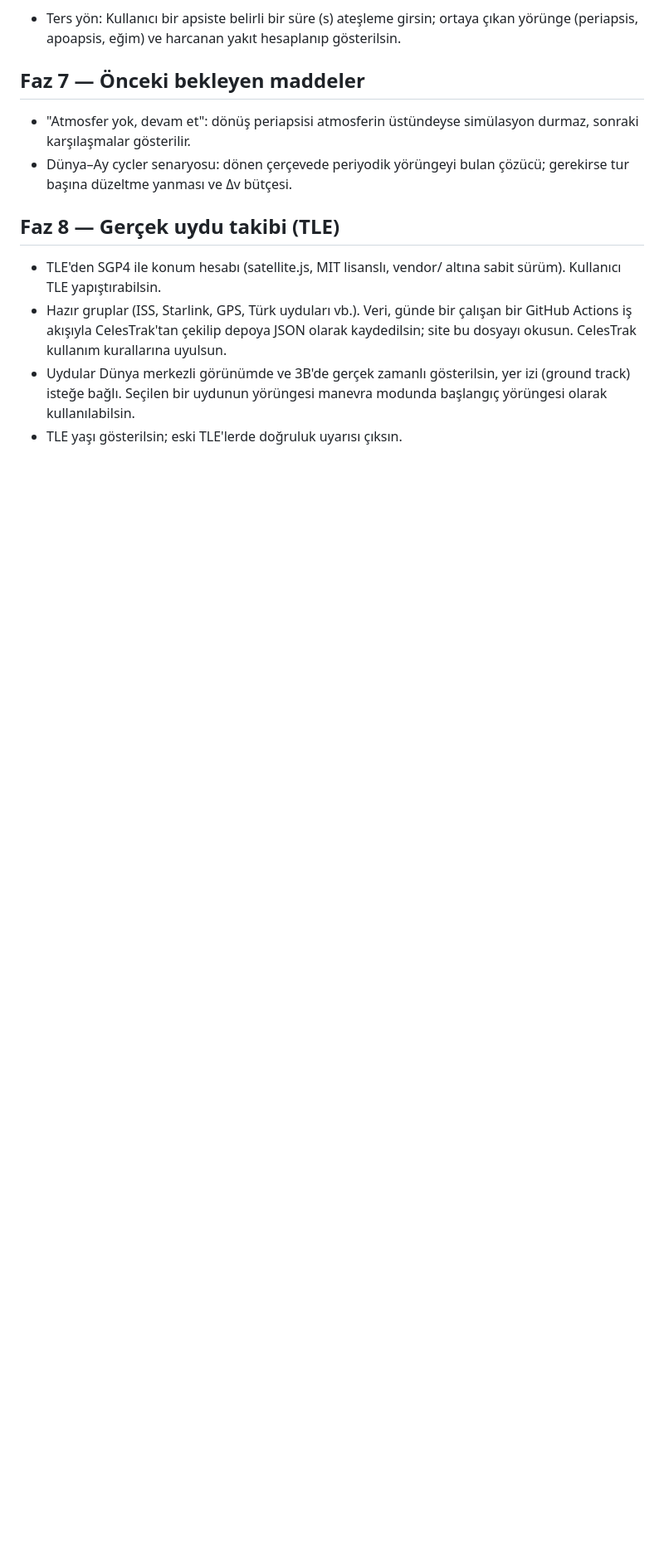
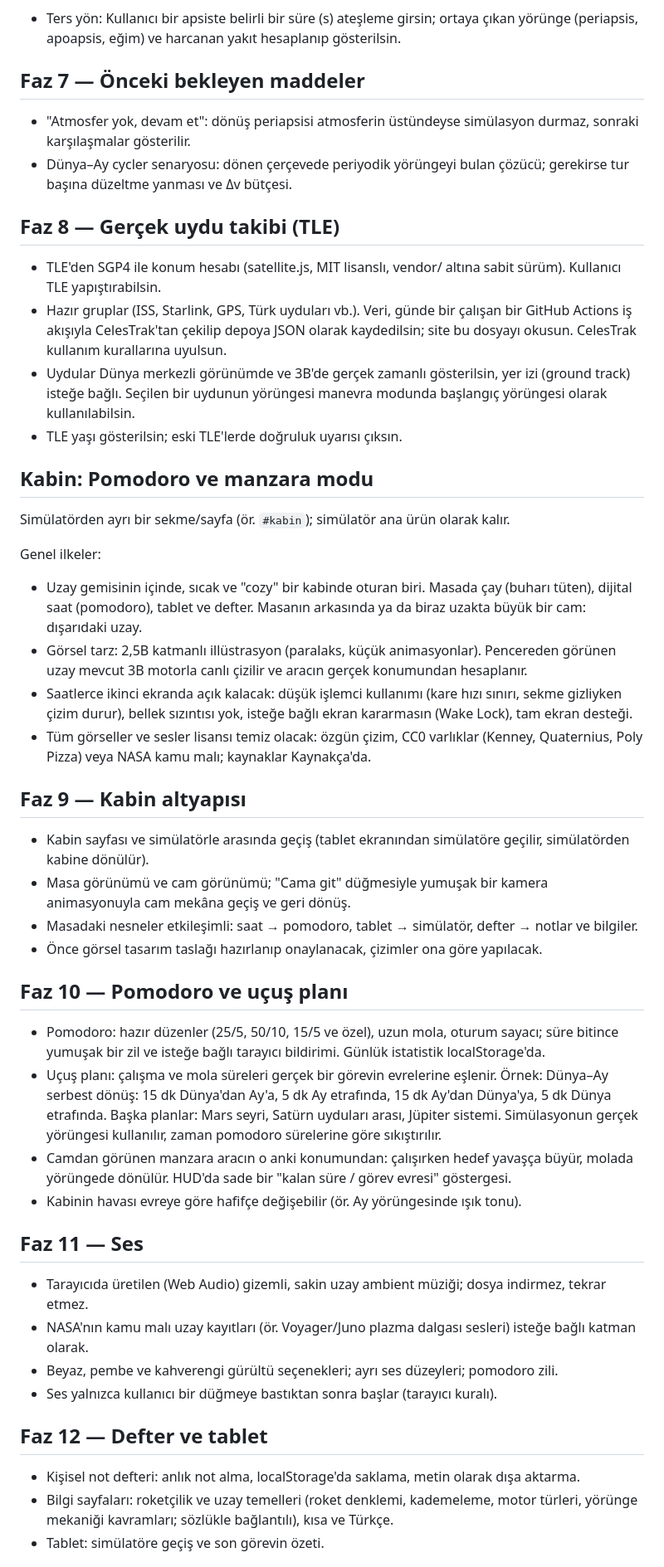
Before and after one commit to baqiKk/orbital-simulator, a Markdown page: ROADMAP.md, the part around one of its changes. Shown at 83% size. Rendered like a GitHub page; blank space fills up the shorter version.

Commit message:
ROADMAP: cabin (Pomodoro and scenery) phases 9-14, OTV note
Co-Authored-By: Claude Sonnet 5.5 <noreply@anthropic.com>

```diff
--- a/ROADMAP.md
+++ b/ROADMAP.md
@@ -172,3 +172,35 @@
 - Uydular Dünya merkezli görünümde ve 3B'de gerçek zamanlı gösterilsin, yer izi (ground track) isteğe bağlı. Seçilen bir uydunun yörüngesi manevra modunda başlangıç yörüngesi olarak kullanılabilsin.
 - TLE yaşı gösterilsin; eski TLE'lerde doğruluk uyarısı çıksın.
 
+## Kabin: Pomodoro ve manzara modu
+Simülatörden ayrı bir sekme/sayfa (ör. `#kabin`); simülatör ana ürün olarak kalır.
+
+Genel ilkeler:
+- Uzay gemisinin içinde, sıcak ve "cozy" bir kabinde oturan biri. Masada çay (buharı tüten), dijital saat (pomodoro), tablet ve defter. Masanın arkasında ya da biraz uzakta büyük bir cam: dışarıdaki uzay.
+- Görsel tarz: 2,5B katmanlı illüstrasyon (paralaks, küçük animasyonlar). Pencereden görünen uzay mevcut 3B motorla canlı çizilir ve aracın gerçek konumundan hesaplanır.
+- Saatlerce ikinci ekranda açık kalacak: düşük işlemci kullanımı (kare hızı sınırı, sekme gizliyken çizim durur), bellek sızıntısı yok, isteğe bağlı ekran kararmasın (Wake Lock), tam ekran desteği.
+- Tüm görseller ve sesler lisansı temiz olacak: özgün çizim, CC0 varlıklar (Kenney, Quaternius, Poly Pizza) veya NASA kamu malı; kaynaklar Kaynakça'da.
+
+## Faz 9 — Kabin altyapısı
+- Kabin sayfası ve simülatörle arasında geçiş (tablet ekranından simülatöre geçilir, simülatörden kabine dönülür).
+- Masa görünümü ve cam görünümü; "Cama git" düğmesiyle yumuşak bir kamera animasyonuyla cam mekâna geçiş ve geri dönüş.
+- Masadaki nesneler etkileşimli: saat → pomodoro, tablet → simülatör, defter → notlar ve bilgiler.
+- Önce görsel tasarım taslağı hazırlanıp onaylanacak, çizimler ona göre yapılacak.
+
+## Faz 10 — Pomodoro ve uçuş planı
+- Pomodoro: hazır düzenler (25/5, 50/10, 15/5 ve özel), uzun mola, oturum sayacı; süre bitince yumuşak bir zil ve isteğe bağlı tarayıcı bildirimi. Günlük istatistik localStorage'da.
+- Uçuş planı: çalışma ve mola süreleri gerçek bir görevin evrelerine eşlenir. Örnek: Dünya–Ay serbest dönüş: 15 dk Dünya'dan Ay'a, 5 dk Ay etrafında, 15 dk Ay'dan Dünya'ya, 5 dk Dünya etrafında. Başka planlar: Mars seyri, Satürn uyduları arası, Jüpiter sistemi. Simülasyonun gerçek yörüngesi kullanılır, zaman pomodoro sürelerine göre sıkıştırılır.
+- Camdan görünen manzara aracın o anki konumundan: çalışırken hedef yavaşça büyür, molada yörüngede dönülür. HUD'da sade bir "kalan süre / görev evresi" göstergesi.
+- Kabinin havası evreye göre hafifçe değişebilir (ör. Ay yörüngesinde ışık tonu).
+
+## Faz 11 — Ses
+- Tarayıcıda üretilen (Web Audio) gizemli, sakin uzay ambient müziği; dosya indirmez, tekrar etmez.
+- NASA'nın kamu malı uzay kayıtları (ör. Voyager/Juno plazma dalgası sesleri) isteğe bağlı katman olarak.
+- Beyaz, pembe ve kahverengi gürültü seçenekleri; ayrı ses düzeyleri; pomodoro zili.
+- Ses yalnızca kullanıcı bir düğmeye bastıktan sonra başlar (tarayıcı kuralı).
+
+## Faz 12 — Defter ve tablet
+- Kişisel not defteri: anlık not alma, localStorage'da saklama, metin olarak dışa aktarma.
+- Bilgi sayfaları: roketçilik ve uzay temelleri (roket denklemi, kademeleme, motor türleri, yörünge mekaniği kavramları; sözlükle bağlantılı), kısa ve Türkçe.
+- Tablet: simülatöre geçiş ve son görevin özeti.
+
```
Also changed, not shown: other parts of ROADMAP.md (+12 -0 lines).
